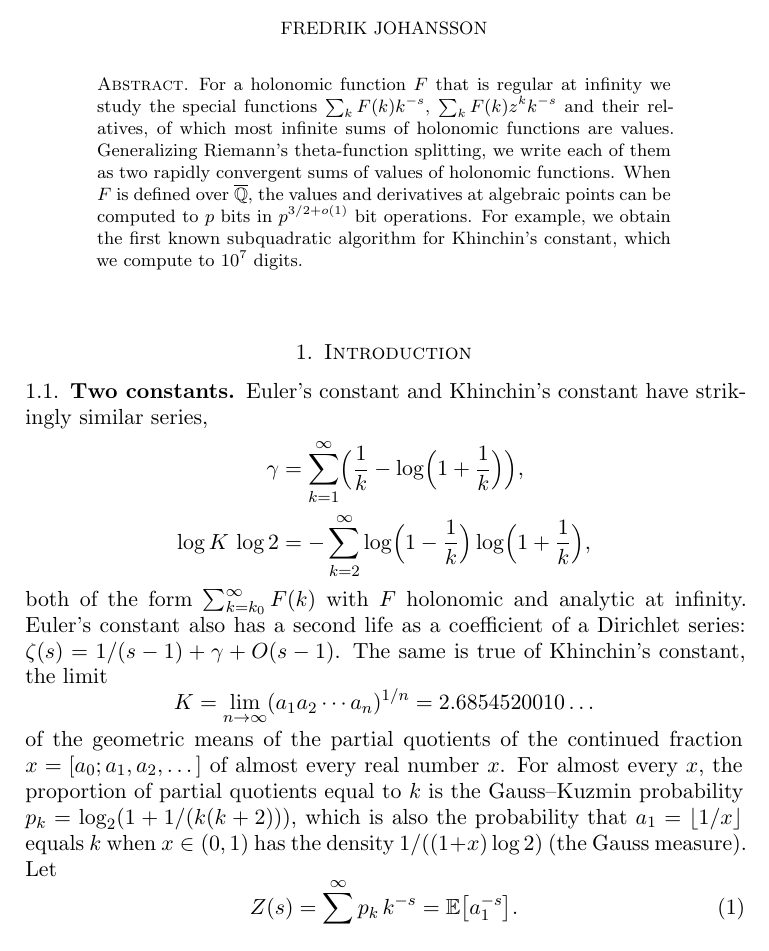
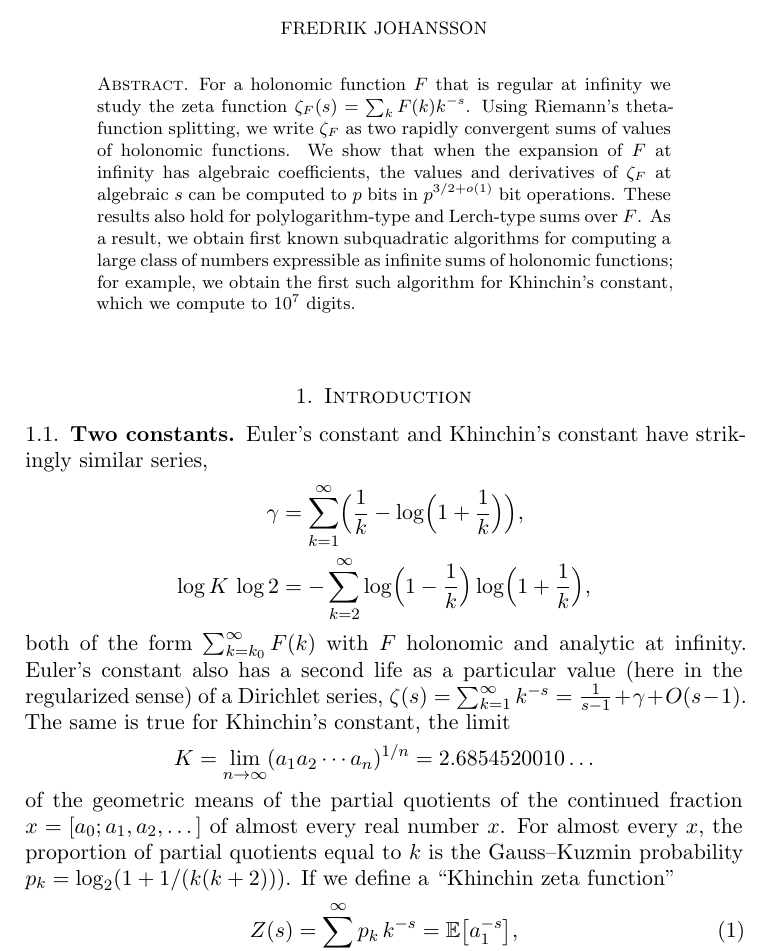
Before and after one commit to fredrik-johansson/holonomic-sums, a LaTeX paper (paper/zetaF.tex): part of page 1 of 80, cut so that both start at the same text. Compiled offline with pdfLaTeX.

Commit message:
Some work on the abstract and introduction

```diff
--- a/paper/zetaF.tex
+++ b/paper/zetaF.tex
@@ -50,11 +50,18 @@
 \begin{document}
 
 \begin{abstract}
-For a holonomic function $F$ that is regular at infinity we study the special functions $\sum_{k}F(k)k^{-s}$,
-$\sum_kF(k)z^kk^{-s}$ and their relatives, of which most infinite sums of holonomic functions are values.
-Generalizing Riemann's theta-function splitting, we write each of them as two rapidly convergent sums of values of
-holonomic functions. When $F$ is defined over $\Qbar$, the values and derivatives at algebraic points can be computed
-to $p$ bits in $p^{3/2+o(1)}$ bit operations. For example, we obtain the first known subquadratic algorithm for
+For a holonomic function $F$ that is regular at infinity we study the zeta function
+$\zeta_F(s) = \sum_{k}F(k)k^{-s}$.
+Using Riemann's theta-function splitting, we write
+$\zeta_F$ as two rapidly convergent sums of values of
+holonomic functions.
+We show that when the expansion of $F$ at infinity has algebraic coefficients, the
+values and derivatives of $\zeta_F$ at algebraic $s$ can be computed
+to $p$ bits in $p^{3/2+o(1)}$ bit operations.
+These results also hold for polylogarithm-type and Lerch-type sums over $F$.
+As a result, we obtain first known subquadratic algorithms for computing a large class of numbers
+expressible as infinite sums of holonomic functions;
+for example, we obtain the first such algorithm for
 Khinchin's constant, which we compute to $10^7$ digits.
 \end{abstract}
 
@@ -69,16 +76,17 @@ Euler's constant and Khinchin's constant have strikingly similar series,
   \gamma &= \sum_{k=1}^{\infty}\Bigl(\frac1k - \log\Bigl(1+\frac1k\Bigr)\Bigr), \\
   \log K\,\log 2 &= -\sum_{k=2}^{\infty}\log\Bigl(1-\frac1k\Bigr)\log\Bigl(1+\frac1k\Bigr),
 \end{align*}
-both of the form $\sum_{k=k_0}^{\infty} F(k)$ with $F$ holonomic and analytic at infinity. Euler's constant also has a
-second life as a coefficient of a Dirichlet series: $\zeta(s) = 1/(s-1) + \gamma + O(s-1)$. The same is
-true of Khinchin's constant, the limit
+both of the form $\sum_{k=k_0}^{\infty} F(k)$ with $F$ holonomic and analytic at infinity.
+Euler's constant also has a second life as a particular value (here in the regularized sense)
+of a Dirichlet series, $\zeta(s) = \sum_{k=1}^{\infty} k^{-s} = \tfrac{1}{s-1} + \gamma + O(s-1)$.
+The same is true for Khinchin's constant, the limit
 \[
   K = \lim_{n\to\infty}(a_1a_2\cdots a_n)^{1/n} = 2.6854520010\ldots
 \]
 of the geometric means of the partial quotients of the continued fraction $x = [a_0; a_1, a_2, \dots]$ of almost
 every real number $x$. For almost every $x$, the proportion of partial quotients equal to $k$ is the
-Gauss--Kuzmin probability $p_k = \log_2(1 + 1/(k(k+2)))$, which is also the probability that $a_1 = \lfloor 1/x\rfloor$
-equals $k$ when $x \in (0,1)$ has the density $1/((1+x)\log 2)$ (the Gauss measure). Let
+Gauss--Kuzmin probability $p_k = \log_2(1 + 1/(k(k+2)))$.
+If we define a ``Khinchin zeta function''
 \begin{equation}\label{eq:Z}
-  Z(s) = \sum_{k=1}^{\infty} p_k\,k^{-s} = \mathbb{E}\bigl[a_1^{-s}\bigr].
+  Z(s) = \sum_{k=1}^{\infty} p_k\,k^{-s} = \mathbb{E}\bigl[a_1^{-s}\bigr],
 \end{equation}
```
Also changed, not shown: paper/zetaF.pdf, paper/zetaF.tex (18 more changed lines).
